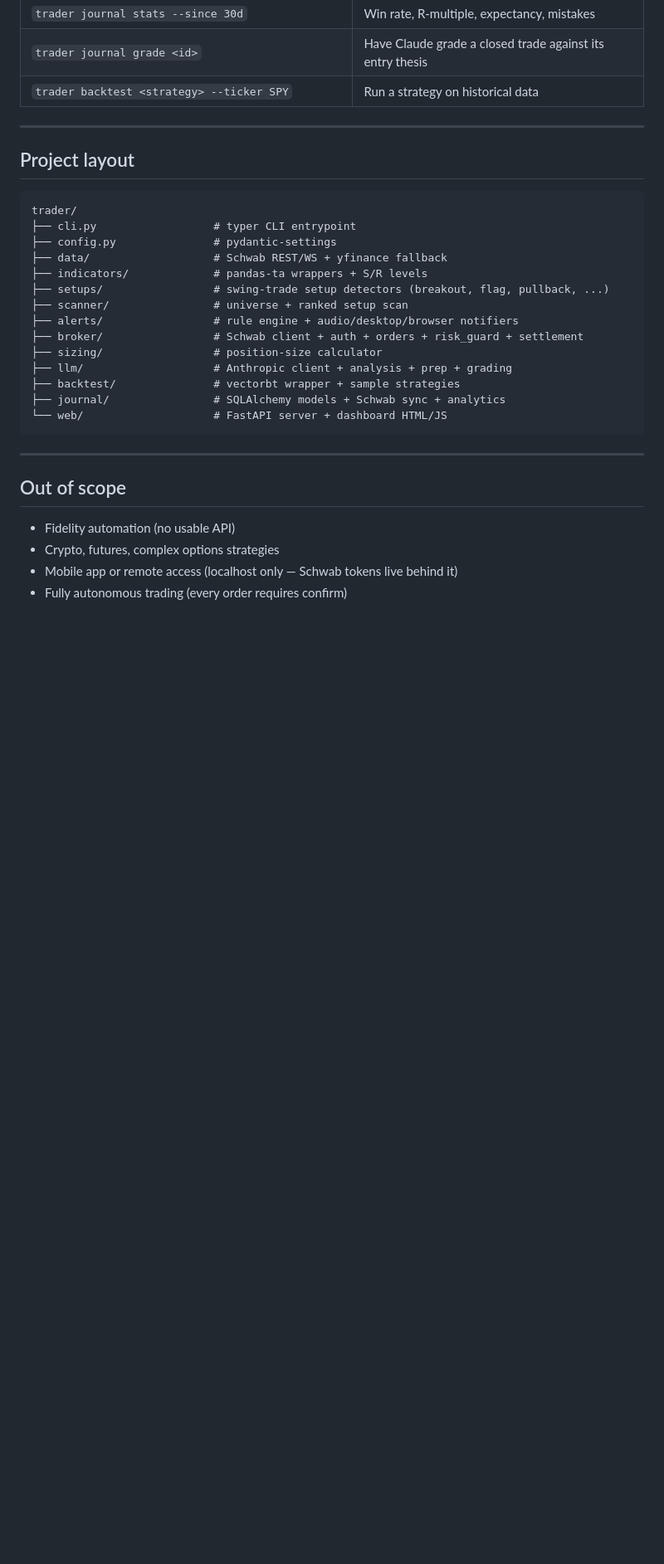
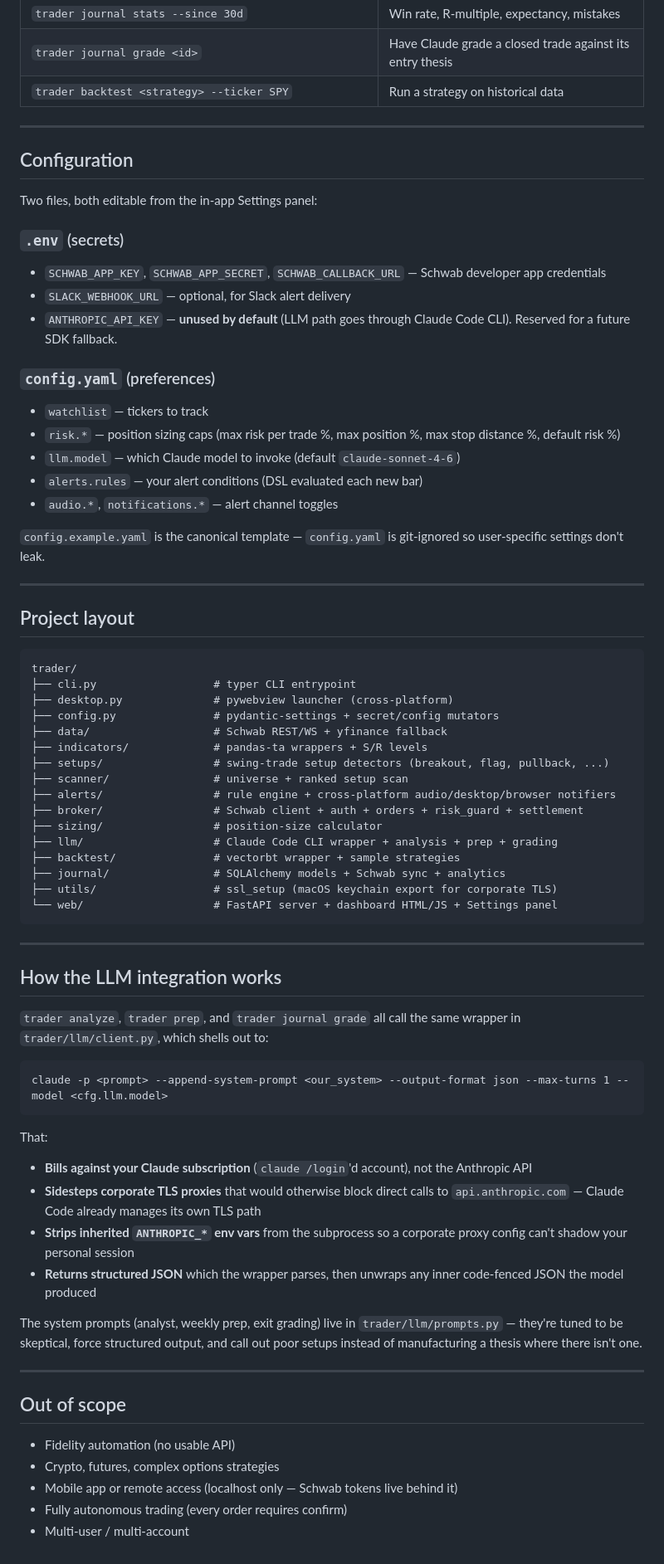
Before and after one commit to milkyway1up/trading-assistant, a Markdown page: README.md, the part around one of its changes. Shown at 83% size. Rendered like a GitHub page; blank space fills up the shorter version.

````diff
--- a/README.md
+++ b/README.md
@@ -110,24 +148,64 @@ Drag `dist/Trading Assistant.app` to `/Applications`. Double-click to launch —
 
 ---
 
+## Configuration
+
+Two files, both editable from the in-app Settings panel:
+
+### `.env` (secrets)
+- `SCHWAB_APP_KEY`, `SCHWAB_APP_SECRET`, `SCHWAB_CALLBACK_URL` — Schwab developer app credentials
+- `SLACK_WEBHOOK_URL` — optional, for Slack alert delivery
+- `ANTHROPIC_API_KEY` — **unused by default** (LLM path goes through Claude Code CLI). Reserved for a future SDK fallback.
+
+### `config.yaml` (preferences)
+- `watchlist` — tickers to track
+- `risk.*` — position sizing caps (max risk per trade %, max position %, max stop distance %, default risk %)
+- `llm.model` — which Claude model to invoke (default `claude-sonnet-4-6`)
+- `alerts.rules` — your alert conditions (DSL evaluated each new bar)
+- `audio.*`, `notifications.*` — alert channel toggles
+
+`config.example.yaml` is the canonical template — `config.yaml` is git-ignored so user-specific settings don't leak.
+
+---
+
 ## Project layout
 
 ```
 trader/
 ├── cli.py                  # typer CLI entrypoint
-├── config.py               # pydantic-settings
+├── desktop.py              # pywebview launcher (cross-platform)
+├── config.py               # pydantic-settings + secret/config mutators
 ├── data/                   # Schwab REST/WS + yfinance fallback
 ├── indicators/             # pandas-ta wrappers + S/R levels
 ├── setups/                 # swing-trade setup detectors (breakout, flag, pullback, ...)
 ├── scanner/                # universe + ranked setup scan
-├── alerts/                 # rule engine + audio/desktop/browser notifiers
+├── alerts/                 # rule engine + cross-platform audio/desktop/browser notifiers
 ├── broker/                 # Schwab client + auth + orders + risk_guard + settlement
 ├── sizing/                 # position-size calculator
-├── llm/                    # Anthropic client + analysis + prep + grading
+├── llm/                    # Claude Code CLI wrapper + analysis + prep + grading
 ├── backtest/               # vectorbt wrapper + sample strategies
 ├── journal/                # SQLAlchemy models + Schwab sync + analytics
-└── web/                    # FastAPI server + dashboard HTML/JS
+├── utils/                  # ssl_setup (macOS keychain export for corporate TLS)
+└── web/                    # FastAPI server + dashboard HTML/JS + Settings panel
 ```
+
+---
+
+## How the LLM integration works
+
+`trader analyze`, `trader prep`, and `trader journal grade` all call the same wrapper in `trader/llm/client.py`, which shells out to:
+
+```
+claude -p <prompt> --append-system-prompt <our_system> --output-format json --max-turns 1 --model <cfg.llm.model>
+```
+
+That:
+- **Bills against your Claude subscription** (`claude /login`'d account), not the Anthropic API
+- **Sidesteps corporate TLS proxies** that would otherwise block direct calls to `api.anthropic.com` — Claude Code already manages its own TLS path
+- **Strips inherited `ANTHROPIC_*` env vars** from the subprocess so a corporate proxy config can't shadow your personal session
+- **Returns structured JSON** which the wrapper parses, then unwraps any inner code-fenced JSON the model produced
+
+The system prompts (analyst, weekly prep, exit grading) live in `trader/llm/prompts.py` — they're tuned to be skeptical, force structured output, and call out poor setups instead of manufacturing a thesis where there isn't one.
 
 ---
 
@@ -137,3 +215,4 @@ trader/
 - Crypto, futures, complex options strategies
 - Mobile app or remote access (localhost only — Schwab tokens live behind it)
 - Fully autonomous trading (every order requires confirm)
+- Multi-user / multi-account
````
Also changed, not shown: other parts of README.md (+75 -37 lines).
